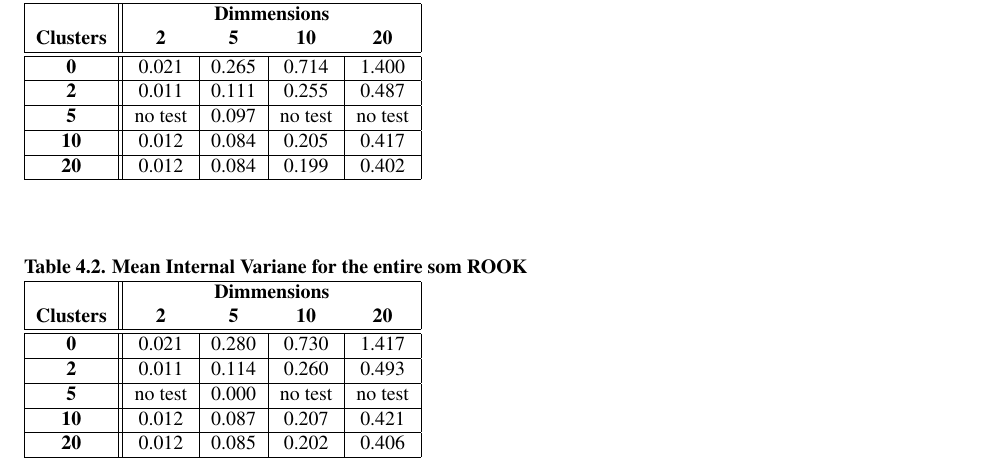
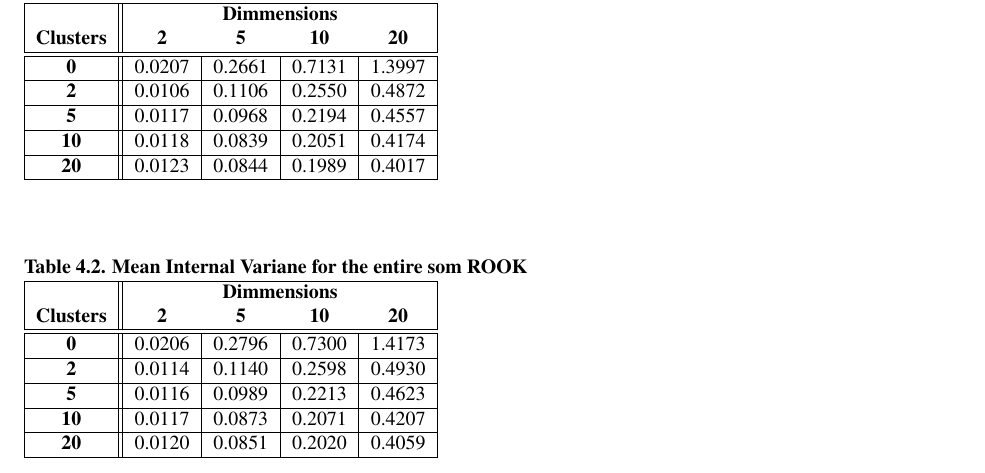
Before and after one commit to schmidtc/pysom-thesis, a LaTeX thesis (draft/thesis.tex, which reads draft/results.tex): part of page 10 of 12, cut so that both start at the same text. Compiled offline with pdfLaTeX.

Commit message:
adding final results for mean IV tables

```diff
--- a/draft/results.tex
+++ b/draft/results.tex
@@ -40,15 +39,15 @@ show \ref{ivtable2}
 \multicolumn{1}{c|}{\textbf{20}}\\
 \hline
 \hline
-\textbf{0} & 0.021& 0.265& 0.714& 1.400 \\
+\textbf{0} & 0.0207& 0.2661& 0.7131& 1.3997 \\
 \hline
-\textbf{2} & 0.011& 0.111& 0.255& 0.487 \\
+\textbf{2} & 0.0106& 0.1106& 0.2550& 0.4872 \\
 \hline
-\textbf{5} & no test& 0.097& no test& no test \\
+\textbf{5} & 0.0117& 0.0968& 0.2194& 0.4557 \\
 \hline
-\textbf{10} & 0.012& 0.084& 0.205& 0.417 \\
+\textbf{10} & 0.0118& 0.0839& 0.2051& 0.4174 \\
 \hline
-\textbf{20} & 0.012& 0.084& 0.199& 0.402 \\
+\textbf{20} & 0.0123& 0.0844& 0.1989& 0.4017 \\
 \hline
 \end{tabular} \end{table}
 
@@ -65,14 +64,14 @@ show \ref{ivtable2}
 \multicolumn{1}{c|}{\textbf{20}}\\
 \hline
 \hline
-\textbf{0} & 0.021& 0.280& 0.730& 1.417 \\
+\textbf{0} & 0.0206& 0.2796& 0.7300& 1.4173 \\
 \hline
-\textbf{2} & 0.011& 0.114& 0.260& 0.493 \\
+\textbf{2} & 0.0114& 0.1140& 0.2598& 0.4930 \\
 \hline
-\textbf{5} & no test& 0.000& no test& no test \\
+\textbf{5} & 0.0116& 0.0989& 0.2213& 0.4623 \\
 \hline
-\textbf{10} & 0.012& 0.087& 0.207& 0.421 \\
+\textbf{10} & 0.0117& 0.0873& 0.2071& 0.4207 \\
 \hline
-\textbf{20} & 0.012& 0.085& 0.202& 0.406 \\
+\textbf{20} & 0.0120& 0.0851& 0.2020& 0.4059 \\
 \hline
 \end{tabular} \end{table}
```
Also changed, not shown: code/thesis.py (+5 -7 lines), draft/results.tex (1 more changed lines).
